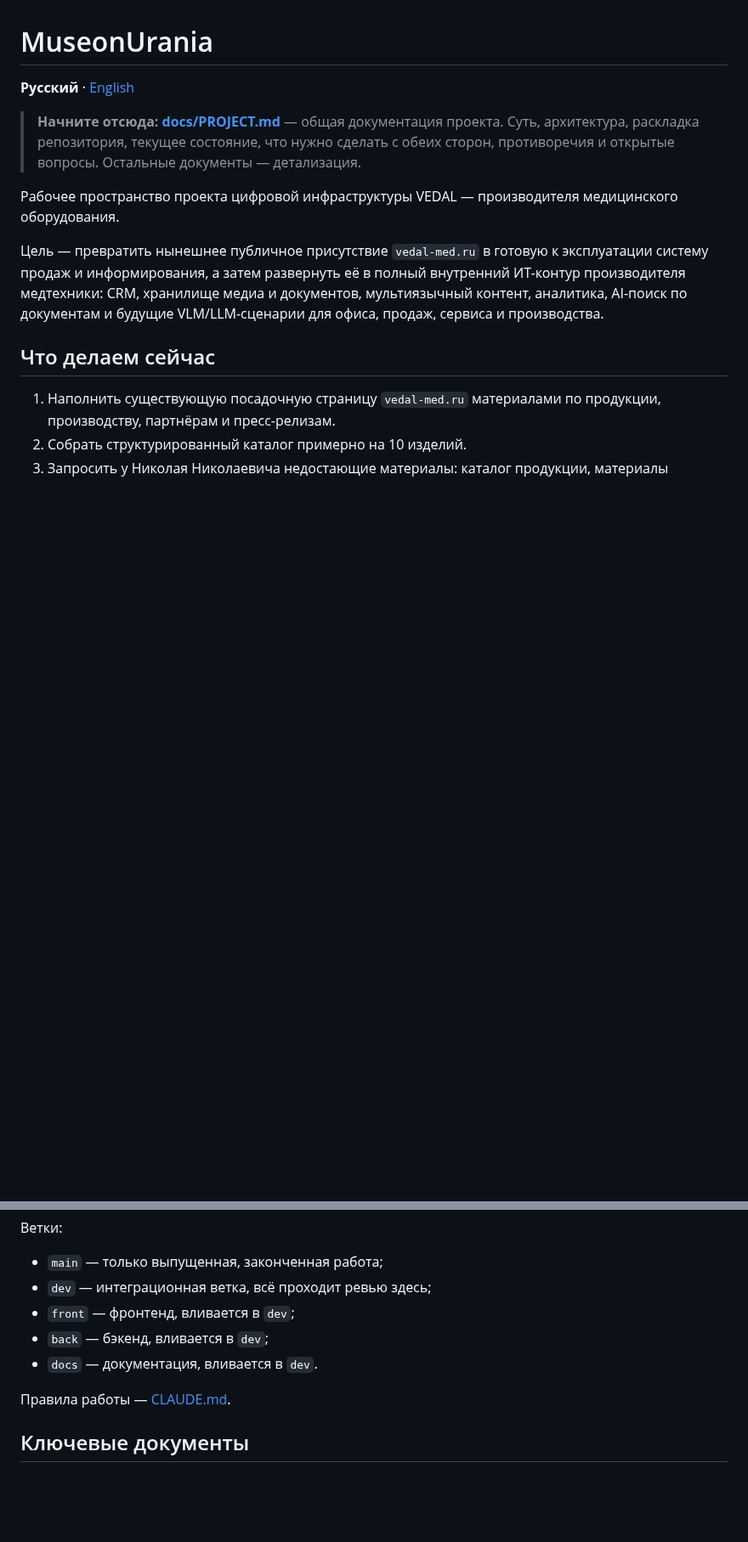
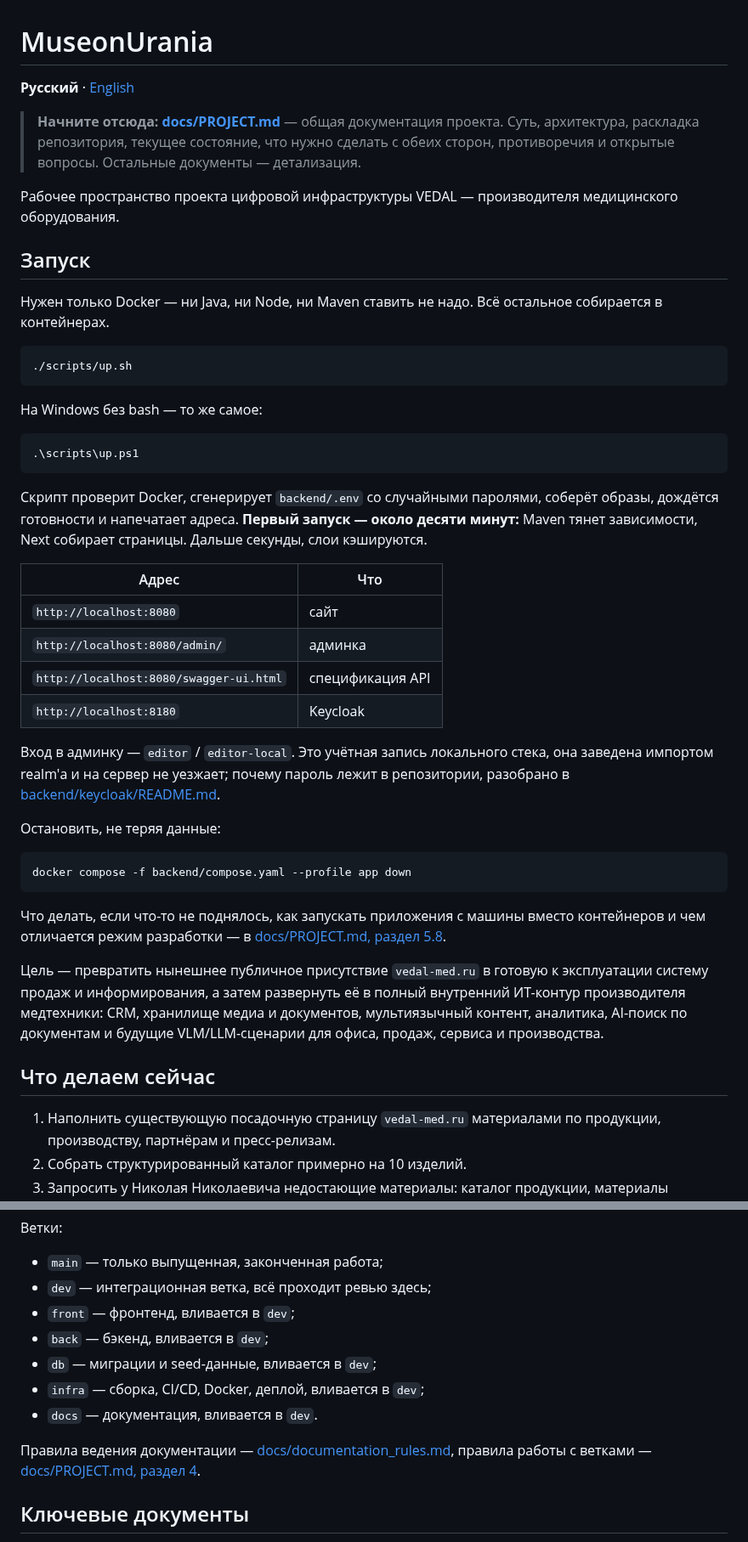
Before and after one commit to michaelwelly/MuseonUrania, a Markdown page: README.md, 2 parts joined by grey strips. Shown at 85% size. Rendered like a GitHub page; blank space fills up the shorter version.

````diff
--- a/README.md
+++ b/README.md
@@ -9,6 +9,47 @@
 
 Рабочее пространство проекта цифровой инфраструктуры VEDAL — производителя
 медицинского оборудования.
+
+## Запуск
+
+Нужен только Docker — ни Java, ни Node, ни Maven ставить не надо. Всё
+остальное собирается в контейнерах.
+
+```bash
+./scripts/up.sh
+```
+
+На Windows без bash — то же самое:
+
+```
+.\scripts\up.ps1
+```
+
+Скрипт проверит Docker, сгенерирует `backend/.env` со случайными паролями,
+соберёт образы, дождётся готовности и напечатает адреса. **Первый запуск —
+около десяти минут:** Maven тянет зависимости, Next собирает страницы. Дальше
+секунды, слои кэшируются.
+
+| Адрес | Что |
+| --- | --- |
+| `http://localhost:8080` | сайт |
+| `http://localhost:8080/admin/` | админка |
+| `http://localhost:8080/swagger-ui.html` | спецификация API |
+| `http://localhost:8180` | Keycloak |
+
+Вход в админку — `editor` / `editor-local`. Это учётная запись локального
+стека, она заведена импортом realm'а и на сервер не уезжает; почему пароль
+лежит в репозитории, разобрано в [backend/keycloak/README.md](backend/keycloak/README.md).
+
+Остановить, не теряя данные:
+
+```bash
+docker compose -f backend/compose.yaml --profile app down
+```
+
+Что делать, если что-то не поднялось, как запускать приложения с машины
+вместо контейнеров и чем отличается режим разработки — в
+[docs/PROJECT.md, раздел 5.8](docs/PROJECT.md#58-окружения-и-запуск).
 
 Цель — превратить нынешнее публичное присутствие `vedal-med.ru` в готовую к
 эксплуатации систему продаж и информирования, а затем развернуть её в полный
@@ -42,9 +83,12 @@ VLM/LLM-сценарии для офиса, продаж, сервиса и пр
 - `dev` — интеграционная ветка, всё проходит ревью здесь;
 - `front` — фронтенд, вливается в `dev`;
 - `back` — бэкенд, вливается в `dev`;
+- `db` — миграции и seed-данные, вливается в `dev`;
+- `infra` — сборка, CI/CD, Docker, деплой, вливается в `dev`;
 - `docs` — документация, вливается в `dev`.
 
-Правила работы — [CLAUDE.md](CLAUDE.md).
+Правила ведения документации — [docs/documentation_rules.md](docs/documentation_rules.md),
+правила работы с ветками — [docs/PROJECT.md, раздел 4](docs/PROJECT.md#4-ветки).
 
 ## Ключевые документы
 
````
Also changed, not shown: README.en.md (+46 -1 lines).
